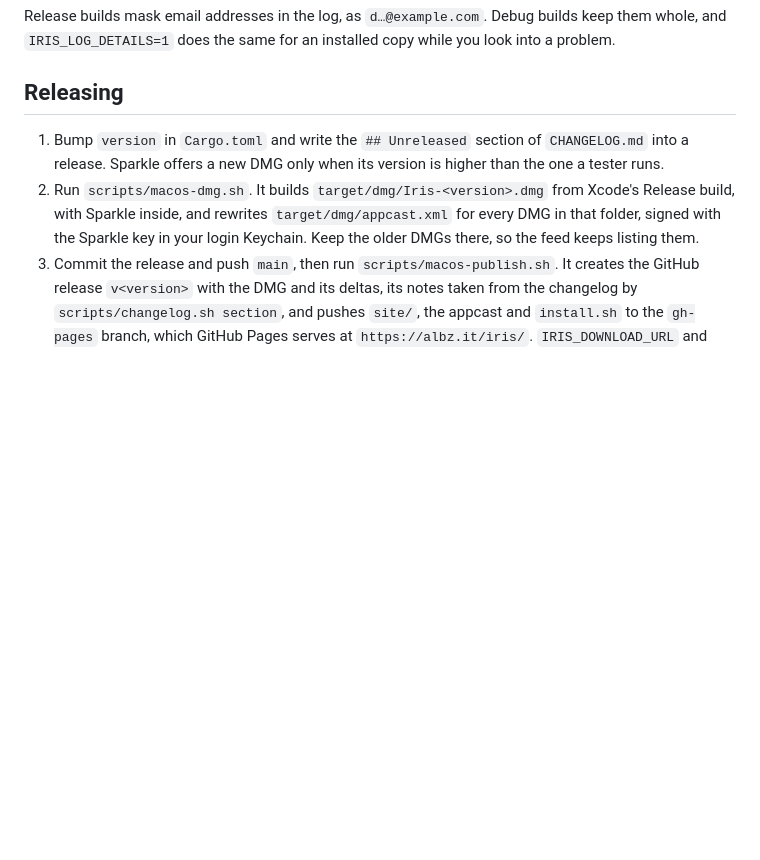
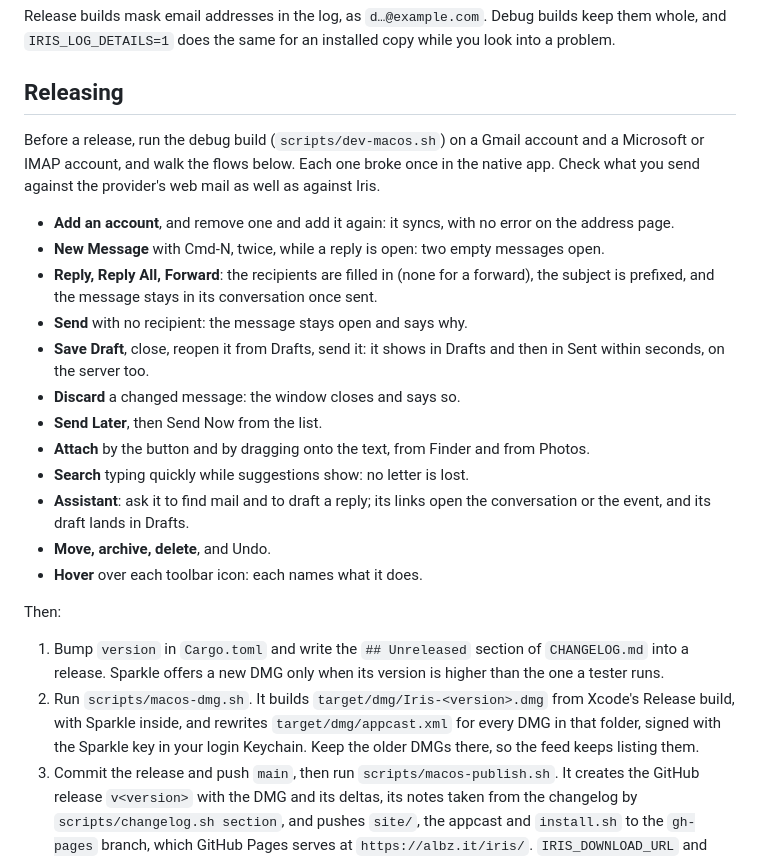
Before and after one commit to AlbertoBarrago/iris, a Markdown page: CONTRIBUTING.md, the part around the change. Drawn GitHub-style; blank space fills up the shorter version.

Commit message:
docs: walk the flows that broke before each release
CONTRIBUTING.md's Releasing section now starts with the flows the native
app broke this week, each checked on a Gmail and a Microsoft or IMAP
account against the provider's web mail as well as Iris.

```diff
--- a/CONTRIBUTING.md
+++ b/CONTRIBUTING.md
@@ -103,6 +103,33 @@ same for an installed copy while you look into a problem.
 
 ## Releasing
 
+Before a release, run the debug build (`scripts/dev-macos.sh`) on a Gmail
+account and a Microsoft or IMAP account, and walk the flows below. Each
+one broke once in the native app. Check what you send against the
+provider's web mail as well as against Iris.
+
+- **Add an account**, and remove one and add it again: it syncs, with no
+  error on the address page.
+- **New Message** with Cmd-N, twice, while a reply is open: two empty
+  messages open.
+- **Reply, Reply All, Forward**: the recipients are filled in (none for a
+  forward), the subject is prefixed, and the message stays in its
+  conversation once sent.
+- **Send** with no recipient: the message stays open and says why.
+- **Save Draft**, close, reopen it from Drafts, send it: it shows in
+  Drafts and then in Sent within seconds, on the server too.
+- **Discard** a changed message: the window closes and says so.
+- **Send Later**, then Send Now from the list.
+- **Attach** by the button and by dragging onto the text, from Finder and
+  from Photos.
+- **Search** typing quickly while suggestions show: no letter is lost.
+- **Assistant**: ask it to find mail and to draft a reply; its links open
+  the conversation or the event, and its draft lands in Drafts.
+- **Move, archive, delete**, and Undo.
+- **Hover** over each toolbar icon: each names what it does.
+
+Then:
+
 1. Bump `version` in `Cargo.toml` and write the `## Unreleased` section
    of `CHANGELOG.md` into a release. Sparkle offers a new DMG only when its
    version is higher than the one a tester runs.
```
